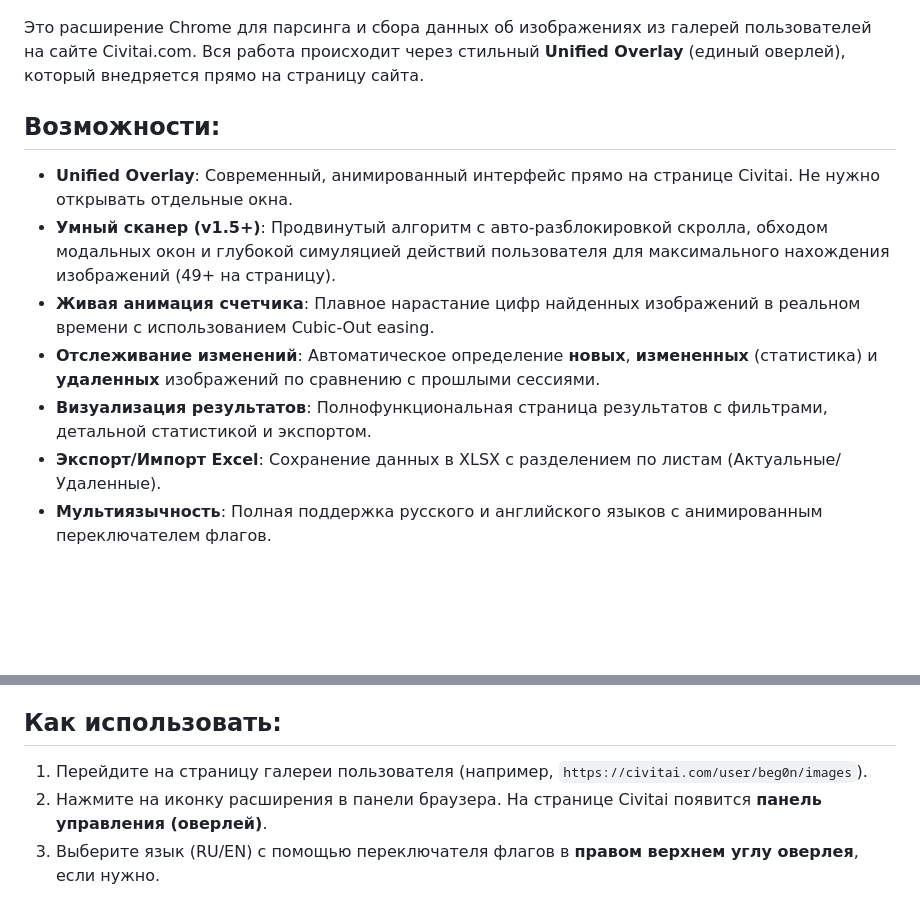
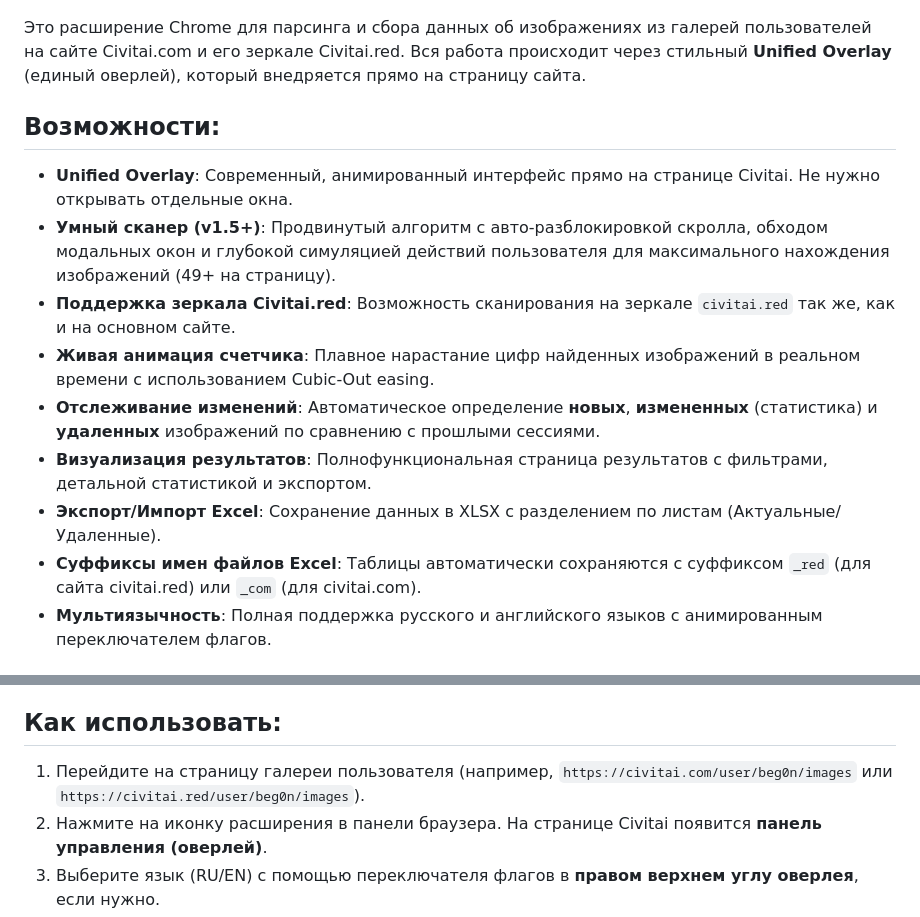
Before and after one commit to begon123/CivitaiGalleryParser, a Markdown page: README.md, 2 parts joined by grey strips. GitHub-like rendering; blank space fills up the shorter version.

Commit message:
docs: update README with civitai.red mirror support and file suffixes

```diff
--- a/README.md
+++ b/README.md
@@ -4,16 +4,18 @@
 
 ![Интерфейс расширения (Unified Overlay)](Screenshots/OverlayScreen.png)
 
-Это расширение Chrome для парсинга и сбора данных об изображениях из галерей пользователей на сайте Civitai.com. Вся работа происходит через стильный **Unified Overlay** (единый оверлей), который внедряется прямо на страницу сайта.
+Это расширение Chrome для парсинга и сбора данных об изображениях из галерей пользователей на сайте Civitai.com и его зеркале Civitai.red. Вся работа происходит через стильный **Unified Overlay** (единый оверлей), который внедряется прямо на страницу сайта.
 
 ## Возможности:
 
 - **Unified Overlay**: Современный, анимированный интерфейс прямо на странице Civitai. Не нужно открывать отдельные окна.
 - **Умный сканер (v1.5+)**: Продвинутый алгоритм с авто-разблокировкой скролла, обходом модальных окон и глубокой симуляцией действий пользователя для максимального нахождения изображений (49+ на страницу).
+- **Поддержка зеркала Civitai.red**: Возможность сканирования на зеркале `civitai.red` так же, как и на основном сайте.
 - **Живая анимация счетчика**: Плавное нарастание цифр найденных изображений в реальном времени с использованием Cubic-Out easing.
 - **Отслеживание изменений**: Автоматическое определение **новых**, **измененных** (статистика) и **удаленных** изображений по сравнению с прошлыми сессиями.
 - **Визуализация результатов**: Полнофункциональная страница результатов с фильтрами, детальной статистикой и экспортом.
 - **Экспорт/Импорт Excel**: Сохранение данных в XLSX с разделением по листам (Актуальные/Удаленные).
+- **Суффиксы имен файлов Excel**: Таблицы автоматически сохраняются с суффиксом `_red` (для сайта civitai.red) или `_com` (для civitai.com).
 - **Мультиязычность**: Полная поддержка русского и английского языков с анимированным переключателем флагов.
 
 ## Установка:
@@ -27,7 +29,7 @@
 
 ## Как использовать:
 
-1.  Перейдите на страницу галереи пользователя (например, `https://civitai.com/user/beg0n/images`).
+1.  Перейдите на страницу галереи пользователя (например, `https://civitai.com/user/beg0n/images` или `https://civitai.red/user/beg0n/images`).
 2.  Нажмите на иконку расширения в панели браузера. На странице Civitai появится **панель управления (оверлей)**.
 3.  Выберите язык (RU/EN) с помощью переключателя флагов в **правом верхнем углу оверлея**, если нужно.
 4.  Задайте количество страниц для скроллинга и нажмите кнопку **"СКАН"**. Для прерывания сканирования в любой момент нажмите кнопку **"СТОП"** — данные текущего сеанса будут сброшены.
```
Also changed, not shown: README.en.md (+4 -2 lines).
